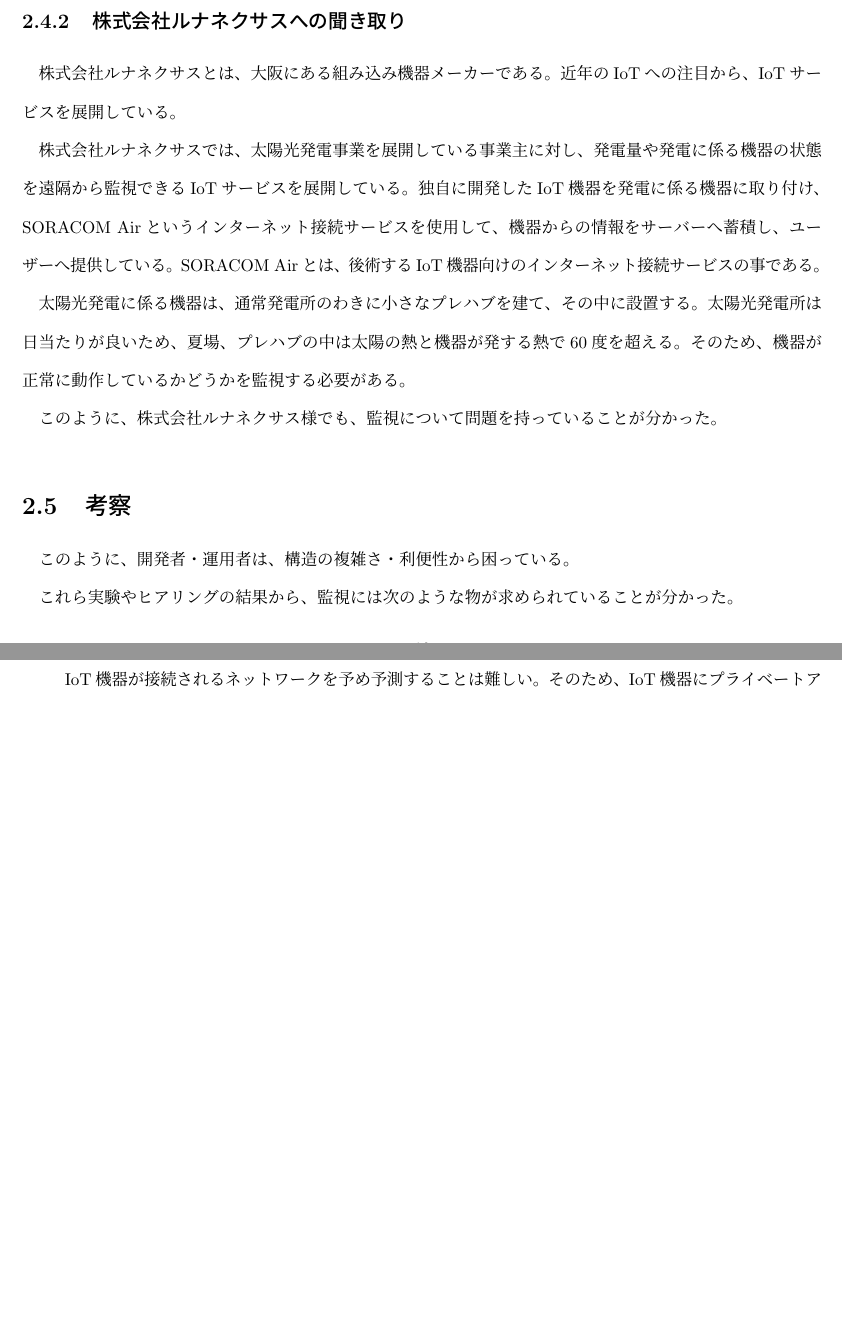
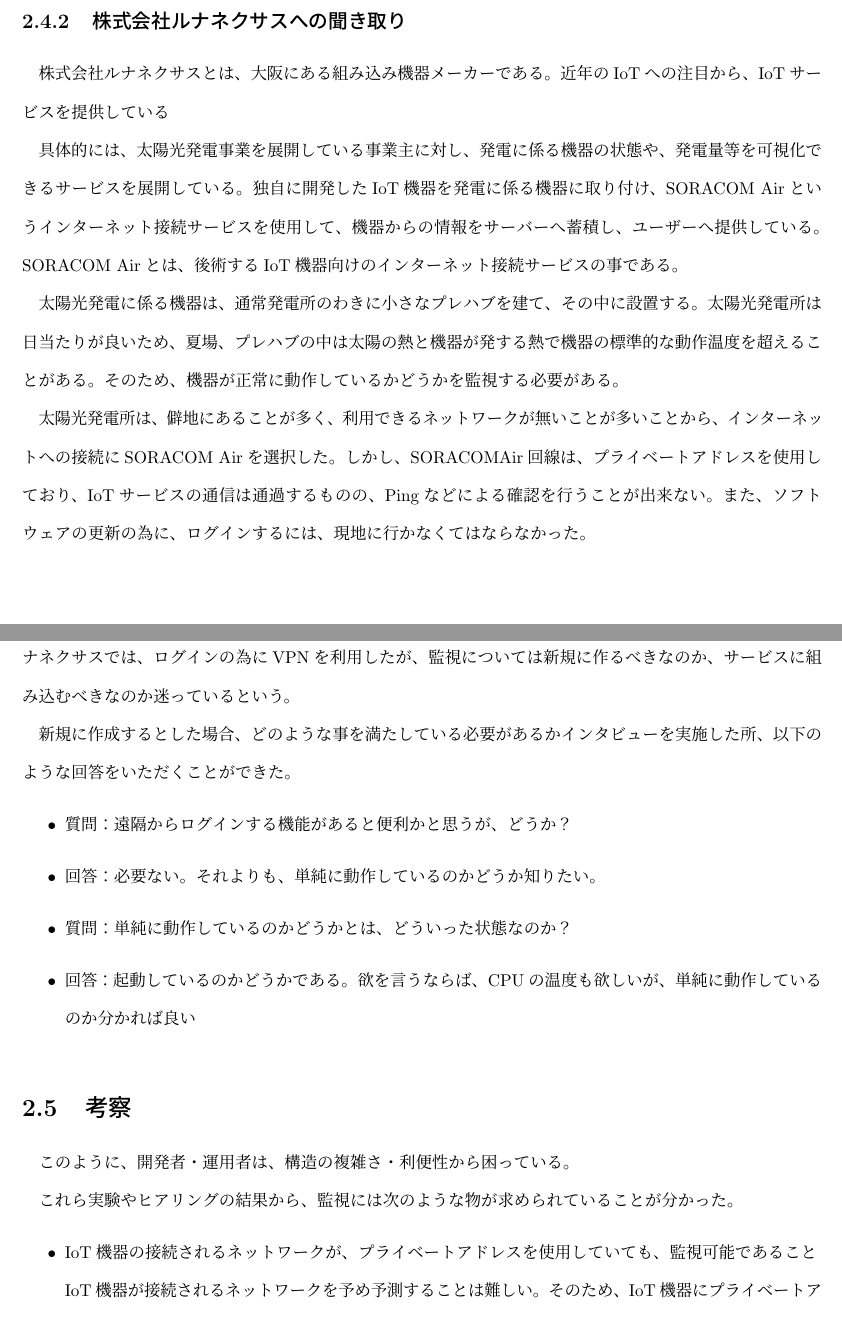
Before and after one commit to miyasakakoki/MasterThesis, a LaTeX thesis (thesis.tex, which reads lunanexus.tex): two parts of pages 15 and 16 of 44, joined at a grey line, cut so that both start at the same text, the shorter picture padded with empty space. Compiled offline with pLaTeX and dvipdfmx; a LaTeX package or settings file that is missing is left out.

Commit message:
ルナネクサスさん聞き取りについて追記

```diff
--- a/lunanexus.tex
+++ b/lunanexus.tex
@@ -7,15 +7,35 @@
 \end{comment}
 
 株式会社ルナネクサスとは、大阪にある組み込み機器メーカーである。
-近年のIoTへの注目から、IoTサービスを展開している。
+近年のIoTへの注目から、IoTサービスを提供している
 
-
-株式会社ルナネクサスでは、太陽光発電事業を展開している事業主に対し、発電量や発電に係る機器の状態を遠隔から監視できるIoTサービスを展開している。
+具体的には、太陽光発電事業を展開している事業主に対し、発電に係る機器の状態や、発電量等を可視化できるサービスを展開している。
 独自に開発したIoT機器を発電に係る機器に取り付け、SORACOM Airというインターネット接続サービスを使用して、機器からの情報をサーバーへ蓄積し、ユーザーへ提供している。
 SORACOM Airとは、後術するIoT機器向けのインターネット接続サービスの事である。
 
 太陽光発電に係る機器は、通常発電所のわきに小さなプレハブを建て、その中に設置する。
-太陽光発電所は日当たりが良いため、夏場、プレハブの中は太陽の熱と機器が発する熱で60度を超える。
+太陽光発電所は日当たりが良いため、夏場、プレハブの中は太陽の熱と機器が発する熱で機器の標準的な動作温度を超えることがある。
 そのため、機器が正常に動作しているかどうかを監視する必要がある。
 
-このように、株式会社ルナネクサス様でも、監視について問題を持っていることが分かった。
+太陽光発電所は、僻地にあることが多く、利用できるネットワークが無いことが多いことから、インターネットへの接続にSORACOM Airを選択した。
+しかし、SORACOMAir回線は、プライベートアドレスを使用しており、IoTサービスの通信は通過するものの、Pingなどによる確認を行うことが出来ない。
+また、ソフトウェアの更新の為に、ログインするには、現地に行かなくてはならなかった。
+
+この、機器の状態の監視が必要である問題と、遠隔からログインする必要がある問題について、
+株式会社ルナネクサスでは、ログインの為にVPNを利用したが、監視については新規に作るべきなのか、サービスに組み込むべきなのか迷っているという。
+
+新規に作成するとした場合、どのような事を満たしている必要があるかインタビューを実施した所、以下のような回答をいただくことができた。
+\begin{itemize}
+\item 質問：遠隔からログインする機能があると便利かと思うが、どうか？
+\item 回答：必要ない。それよりも、単純に動作しているのかどうか知りたい。
+\item 質問：単純に動作しているのかどうかとは、どういった状態なのか？
+\item 回答：起動しているのかどうかである。欲を言うならば、CPUの温度も欲しいが、単純に動作しているのか分かれば良い
+\end{itemize}
+
+
+\begin{comment}
+開発者の役に立つとは、どういうことなのか、
+
+色々と制約があるが、簡単な監視ならできるのではないか、と思い試してみました。
+本当はもう何回もやってみて、よりよいものにスべきところなのですが、
+\end{comment}
```
